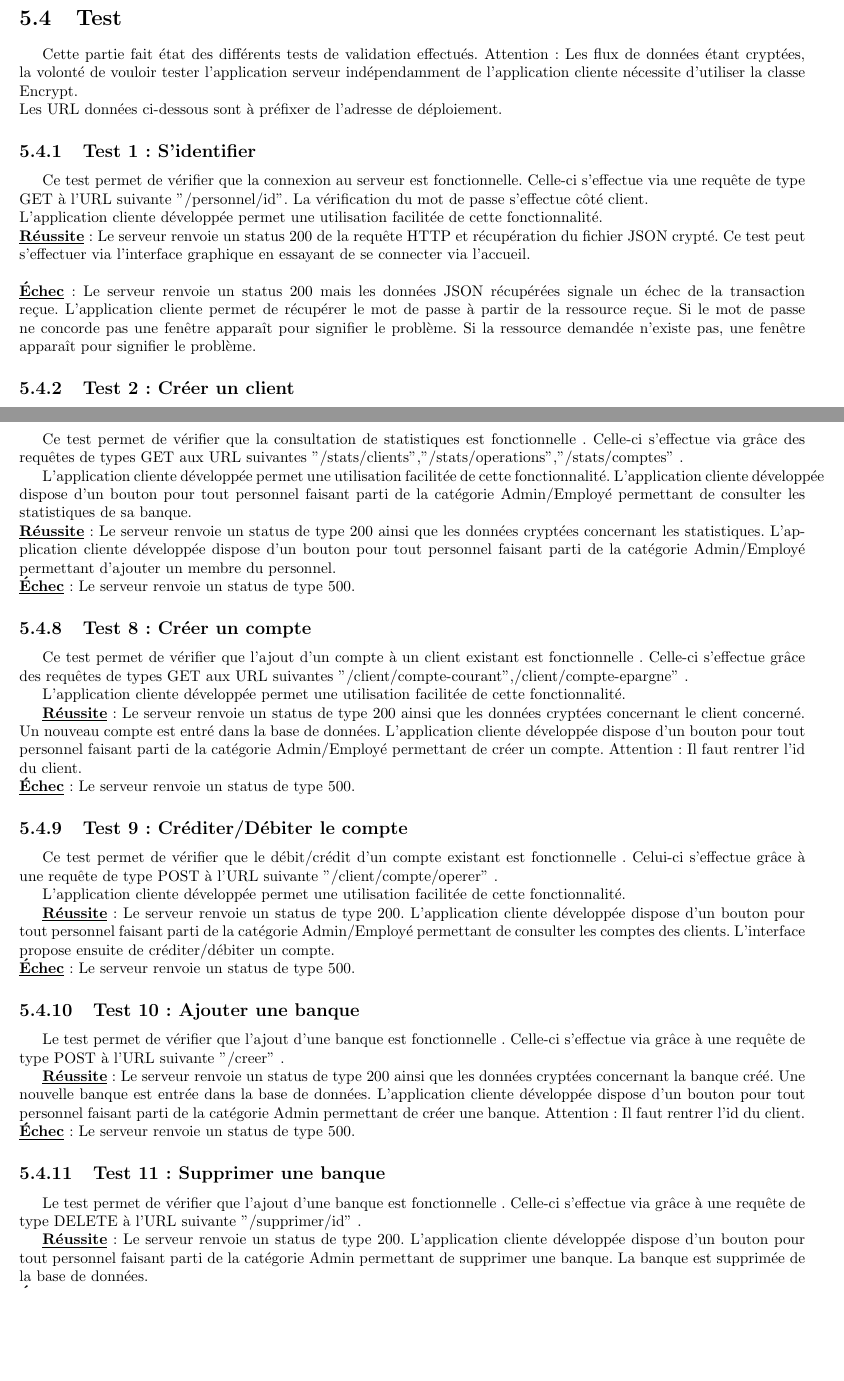
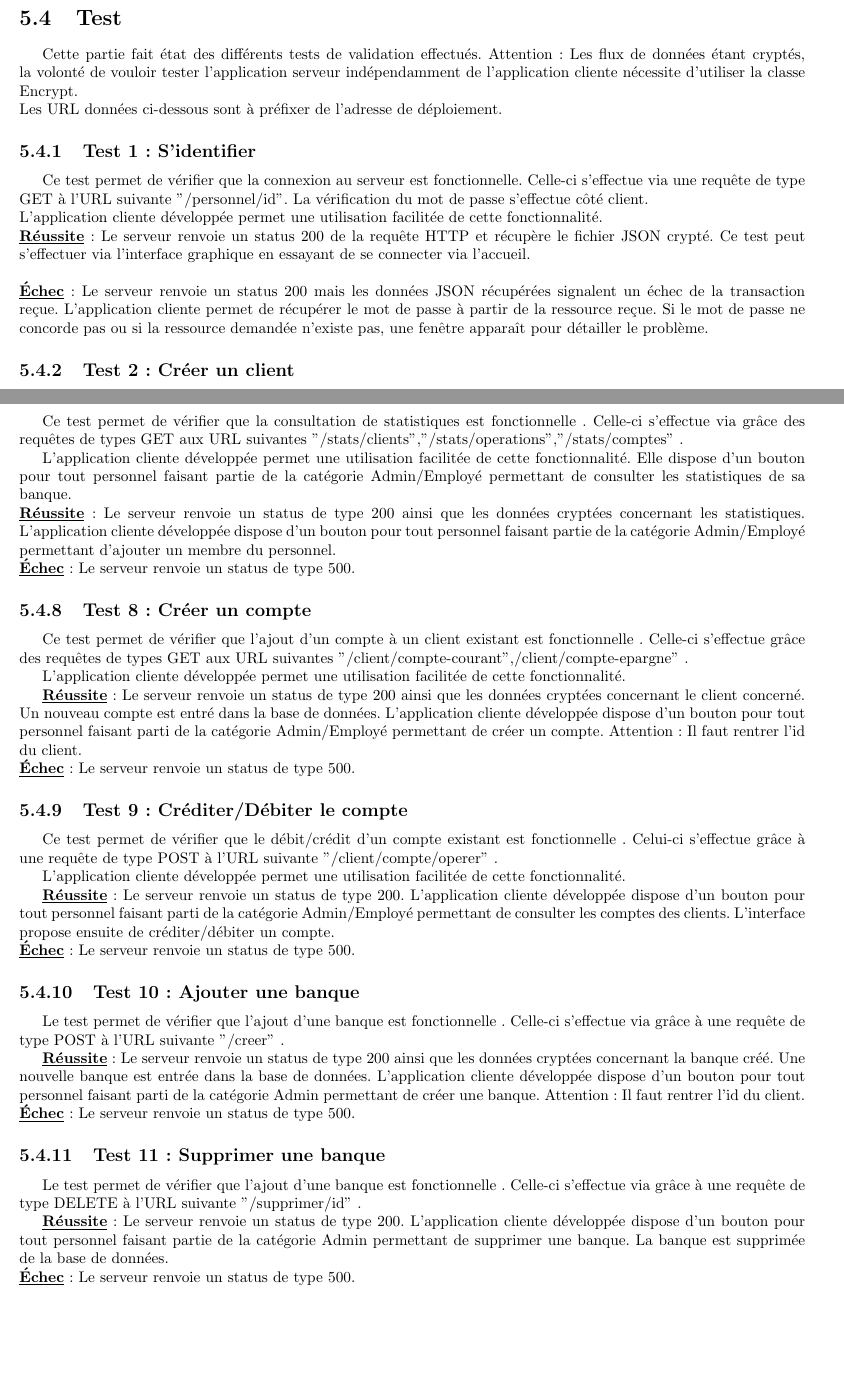
Before and after one commit to kylejumpen/Banque-Leriche, a LaTeX document (documentation/Rapport.tex, which reads documentation/includes/imp.tex): two parts of pages 23 and 24 of 26, joined at a grey line, cut so that both start at the same text, the shorter picture padded with empty space. Compiled offline with pdfLaTeX.

Commit message:
correction

```diff
--- a/documentation/includes/imp.tex
+++ b/documentation/includes/imp.tex
@@ -83,7 +83,7 @@ Le serveur dispose uniquement de la méthode pour décrypter l'identifiant là o
 \section{Test}
 
 Cette partie fait état des différents tests de validation effectués.
-Attention : Les flux de données étant cryptées, la volonté de vouloir tester l'application serveur indépendamment de l'application cliente nécessite d'utiliser la classe Encrypt.\\
+Attention : Les flux de données étant cryptés, la volonté de vouloir tester l'application serveur indépendamment de l'application cliente nécessite d'utiliser la classe Encrypt.\\
 Les URL données ci-dessous sont à préfixer de l'adresse de déploiement.
 
 \subsection{Test 1 : S'identifier}
@@ -94,11 +94,10 @@ La vérification du mot de passe s'effectue côté client.
 \\
 L'application cliente développée permet une utilisation facilitée de cette fonctionnalité.
 \\
-\textbf{\underline{Réussite}} : Le serveur renvoie un status 200 de la requête HTTP et récupération du fichier JSON crypté. Ce test peut s'effectuer via l'interface graphique en essayant de se connecter via l'accueil.\\
+\textbf{\underline{Réussite}} : Le serveur renvoie un status 200 de la requête HTTP et récupère le fichier JSON crypté. Ce test peut s'effectuer via l'interface graphique en essayant de se connecter via l'accueil.\\
 \\
-\textbf{\underline{Échec}} : Le serveur renvoie un status 200 mais les données JSON récupérées signale un échec de la transaction reçue.
-L'application cliente permet de récupérer le mot de passe à partir de la ressource reçue. Si le mot de passe ne concorde pas une fenêtre apparaît pour signifier le problème.
-Si la ressource demandée n'existe pas,  une fenêtre apparaît pour signifier le problème.
+\textbf{\underline{Échec}} : Le serveur renvoie un status 200 mais les données JSON récupérées signalent un échec de la transaction reçue.
+L'application cliente permet de récupérer le mot de passe à partir de la ressource reçue. Si le mot de passe ne concorde pas ou si la ressource demandée n'existe pas, une fenêtre apparaît pour détailler le problème.
 
 \subsection{Test 2 : Créer un client}
 
@@ -167,10 +166,10 @@ Ce test permet de vérifier que la consultation de statistiques est fonctionnell
 Celle-ci s'effectue via grâce des requêtes de types GET aux URL suivantes "/stats/clients","/stats/operations","/stats/comptes" .
 
 L'application cliente développée permet une utilisation facilitée de cette fonctionnalité.
-L'application cliente développée dispose d'un bouton pour tout personnel faisant parti de la catégorie Admin/Employé permettant de consulter les statistiques de sa banque.
+Elle dispose d'un bouton pour tout personnel faisant partie de la catégorie Admin/Employé permettant de consulter les statistiques de sa banque.
 \\
 \textbf{\underline{Réussite}} : Le serveur renvoie un status de type 200 ainsi que les données cryptées concernant les statistiques.
-L'application cliente développée dispose d'un bouton pour tout personnel faisant parti de la catégorie Admin/Employé permettant d'ajouter un membre du personnel.
+L'application cliente développée dispose d'un bouton pour tout personnel faisant partie de la catégorie Admin/Employé permettant d'ajouter un membre du personnel.
 \\
 \textbf{\underline{Échec}} : Le serveur renvoie un status de type 500.
 
@@ -218,7 +217,7 @@ Le test permet de vérifier que l'ajout d'une banque est fonctionnelle .
 Celle-ci s'effectue via grâce à une requête de type DELETE à l'URL suivante "/supprimer/{id}" .
 
 \textbf{\underline{Réussite}} : Le serveur renvoie un status de type 200.
-L'application cliente développée dispose d'un bouton pour tout personnel faisant parti de la catégorie Admin permettant de supprimer une banque. La banque est supprimée de la base de données.
+L'application cliente développée dispose d'un bouton pour tout personnel faisant partie de la catégorie Admin permettant de supprimer une banque. La banque est supprimée de la base de données.
 \\
 \textbf{\underline{Échec}} : Le serveur renvoie un status de type 500.
 
```
Also changed, not shown: documentation/includes/imp.tex (8 more changed lines).
